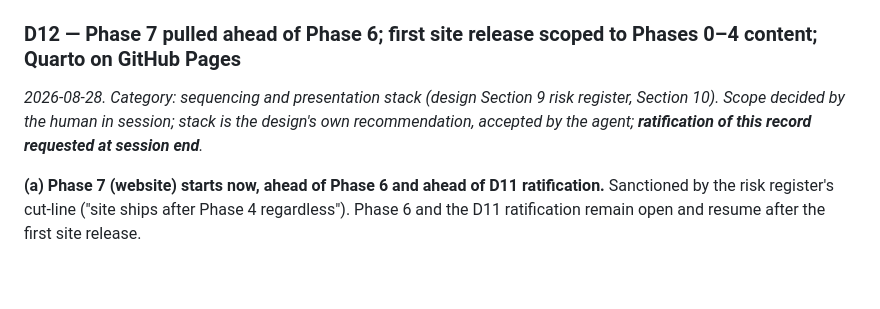
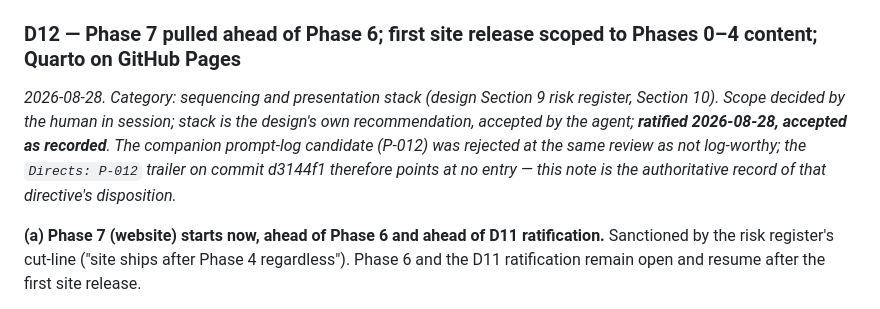
Before and after one commit to JordanBeary/tributary, a Markdown page: meta/logs/decisions.md, the part around the change. Drawn GitHub-style; blank space fills up the shorter version.

```diff
--- a/meta/logs/decisions.md
+++ b/meta/logs/decisions.md
@@ -380,7 +380,7 @@ Both exceed the band's 0.95 ceiling. The design's exit criterion (F1 >= 0.9) is
 
 ### D12 — Phase 7 pulled ahead of Phase 6; first site release scoped to Phases 0–4 content; Quarto on GitHub Pages
 
-*2026-08-28. Category: sequencing and presentation stack (design Section 9 risk register, Section 10). Scope decided by the human in session; stack is the design's own recommendation, accepted by the agent; **ratification of this record requested at session end**.*
+*2026-08-28. Category: sequencing and presentation stack (design Section 9 risk register, Section 10). Scope decided by the human in session; stack is the design's own recommendation, accepted by the agent; **ratified 2026-08-28, accepted as recorded**. The companion prompt-log candidate (P-012) was rejected at the same review as not log-worthy; the `Directs: P-012` trailer on commit d3144f1 therefore points at no entry — this note is the authoritative record of that directive's disposition.*
 
 **(a) Phase 7 (website) starts now, ahead of Phase 6 and ahead of D11 ratification.** Sanctioned by the risk register's cut-line ("site ships after Phase 4 regardless"). Phase 6 and the D11 ratification remain open and resume after the first site release.
 
```
Also changed, not shown: meta/logs/prompts.md (+0 -11 lines), project_guide.md (+3 -3 lines).
